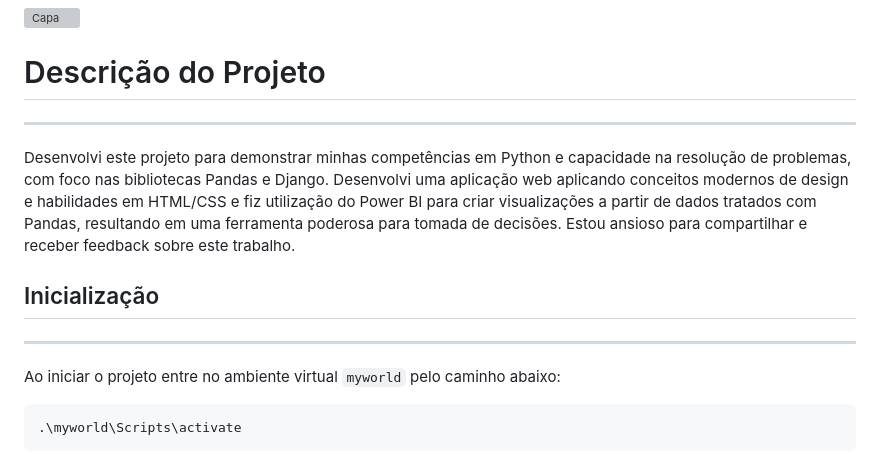
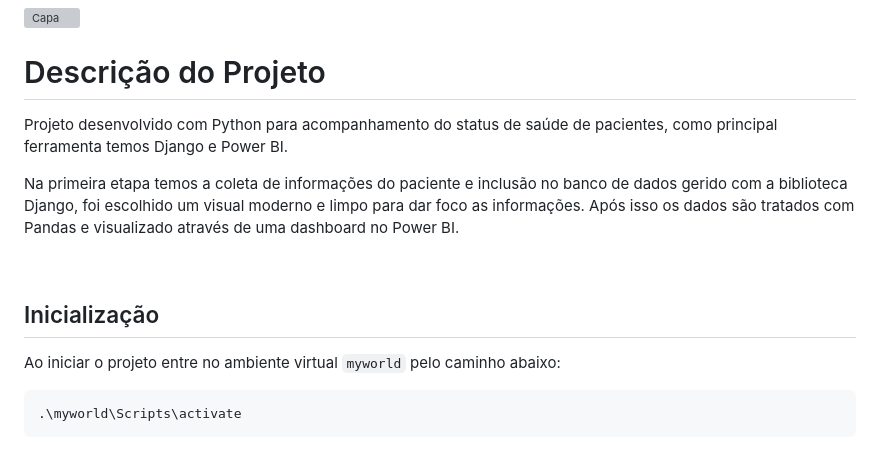
Before and after one commit to Joao-VCorreia/saude-corporal, a Markdown page: README.md, the part around the change printed below. Drawn GitHub-style; grey boxes are pictures that could not be loaded.

Commit message:
Atualiza README.md

````diff
--- a/README.md
+++ b/README.md
@@ -1,11 +1,13 @@
 ![Capa](https://github.com/Joao-VCorreia/saude-corporal/assets/155659371/5f7f9ca6-31ab-49fc-a23f-c8b5ed113a65)
 # Descrição do Projeto
----
 
-Desenvolvi este projeto para demonstrar minhas competências em Python e capacidade na resolução de problemas, com foco nas bibliotecas Pandas e Django. Desenvolvi uma aplicação web aplicando conceitos modernos de design e habilidades em HTML/CSS e fiz utilização do Power BI para criar visualizações a partir de dados tratados com Pandas, resultando em uma ferramenta poderosa para tomada de decisões. Estou ansioso para compartilhar e receber feedback sobre este trabalho.
+Projeto desenvolvido com Python para acompanhamento do status de saúde de pacientes, como principal ferramenta temos Django e Power BI.
+
+Na primeira etapa temos a coleta de informações do paciente e inclusão no banco de dados gerido com a biblioteca Django, foi escolhido um visual moderno e limpo para dar foco as informações. Após isso os dados são tratados com Pandas e visualizado através de uma dashboard no Power BI.
+
+<br/>
 
 ## Inicialização
----
 
 Ao iniciar o projeto entre no ambiente virtual `myworld` pelo caminho abaixo:
 ```bash
````
Also changed, not shown: other parts of README.md (+8 -3 lines).
